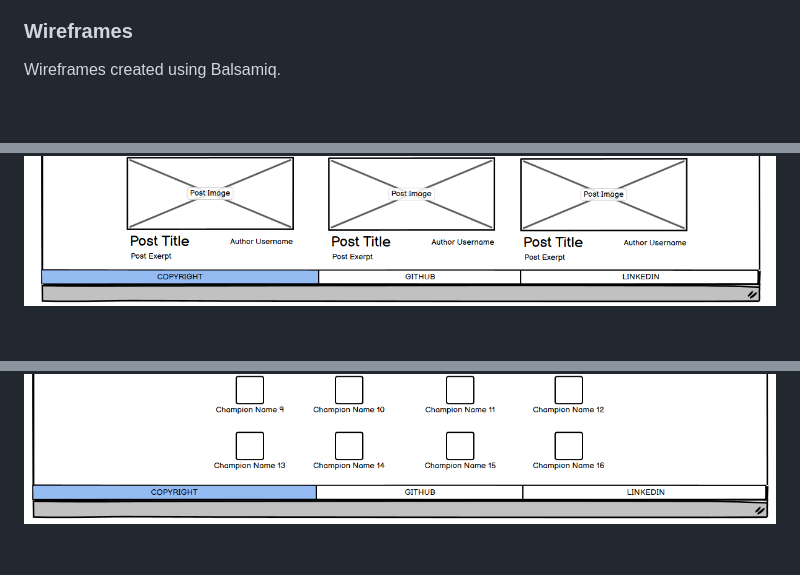
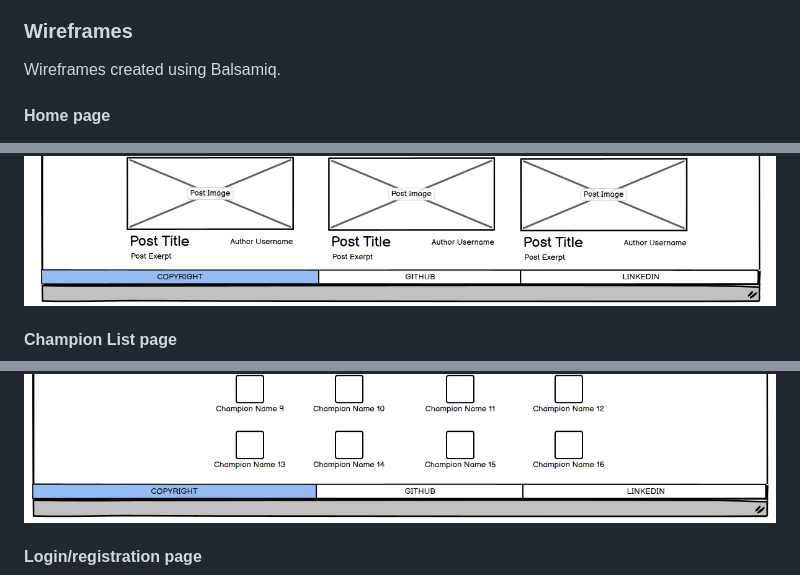
Before and after one commit to Welshy92/everyday-legends, a Markdown page: README.md, 3 parts joined by grey strips. Rendered like a GitHub page; blank space fills up the shorter version.

Commit message:
Change wireframes formatiing on README

```diff
--- a/README.md
+++ b/README.md
@@ -61,9 +61,14 @@ Image from [Am I Responsive?](https://ui.dev/amiresponsive)
 
 Wireframes created using Balsamiq.
 
+ #### **Home page**
 ![Wireframe for Home page](/assets/images/home.png)
 ![Wireframe for Desktop Home page](/assets/images/home-alt.png)
+
+ #### **Champion List page**
 ![Wireframe for Champion List page](/assets/images/champion-list.png)
 ![Wireframe for Desktop Champion List page](/assets/images/champion-alt.png)
+
+ #### **Login/registration page**
 ![Wireframe for Login page](/assets/images/login.png)
 ![Wireframe for Register page](/assets/images/register.png)
```
Also changed, not shown: other parts of README.md (+4 -0 lines).
